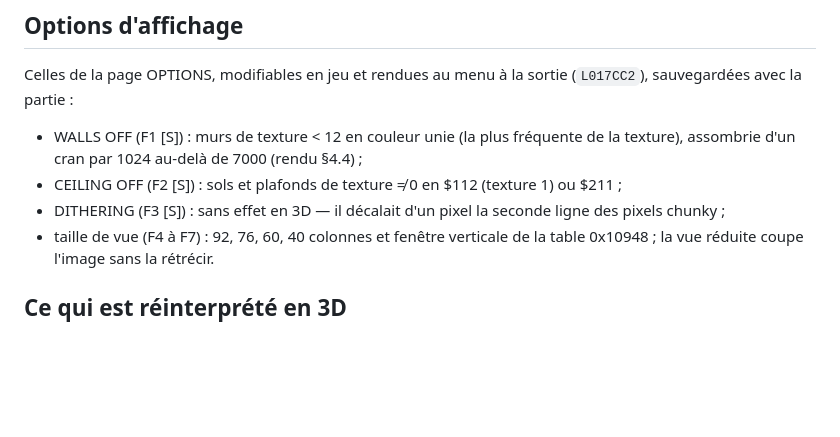
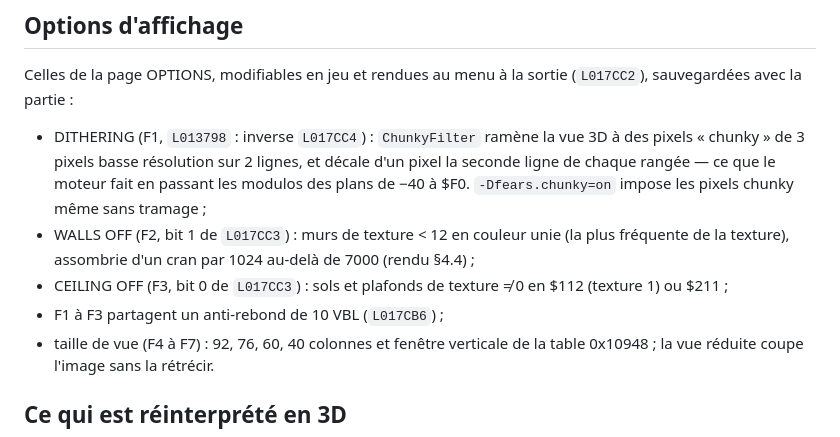
Before and after one commit to guillaumemonet/fears-java, a Markdown page: docs/MOTEUR-3D.md, the part around the change. GitHub-like rendering; blank space fills up the shorter version.

```diff
--- a/docs/MOTEUR-3D.md
+++ b/docs/MOTEUR-3D.md
@@ -71,11 +71,15 @@ de retard ; la logique n'en est pas touchée. Une réapparition n'est pas lissé
 Celles de la page OPTIONS, modifiables en jeu et rendues au menu à la sortie (`L017CC2`),
 sauvegardées avec la partie :
 
-- WALLS OFF (F1 [S]) : murs de texture < 12 en couleur unie (la plus fréquente de la texture),
-  assombrie d'un cran par 1024 au-delà de 7000 (rendu §4.4) ;
-- CEILING OFF (F2 [S]) : sols et plafonds de texture ≠ 0 en $112 (texture 1) ou $211 ;
-- DITHERING (F3 [S]) : sans effet en 3D — il décalait d'un pixel la seconde ligne des pixels
-  chunky ;
+- DITHERING (F1, `L013798` : inverse `L017CC4`) : `ChunkyFilter` ramène la vue 3D à des
+  pixels « chunky » de 3 pixels basse résolution sur 2 lignes, et décale d'un pixel la seconde
+  ligne de chaque rangée — ce que le moteur fait en passant les modulos des plans de −40 à $F0.
+  `-Dfears.chunky=on` impose les pixels chunky même sans tramage ;
+- WALLS OFF (F2, bit 1 de `L017CC3`) : murs de texture < 12 en couleur unie (la plus fréquente
+  de la texture), assombrie d'un cran par 1024 au-delà de 7000 (rendu §4.4) ;
+- CEILING OFF (F3, bit 0 de `L017CC3`) : sols et plafonds de texture ≠ 0 en $112 (texture 1) ou
+  $211 ;
+- F1 à F3 partagent un anti-rebond de 10 VBL (`L017CB6`) ;
 - taille de vue (F4 à F7) : 92, 76, 60, 40 colonnes et fenêtre verticale de la table 0x10948 ;
   la vue réduite coupe l'image sans la rétrécir.
 
```
Also changed, not shown: README.md (+4 -1 lines), docs/images/tramage.png (added), 5 other files.
